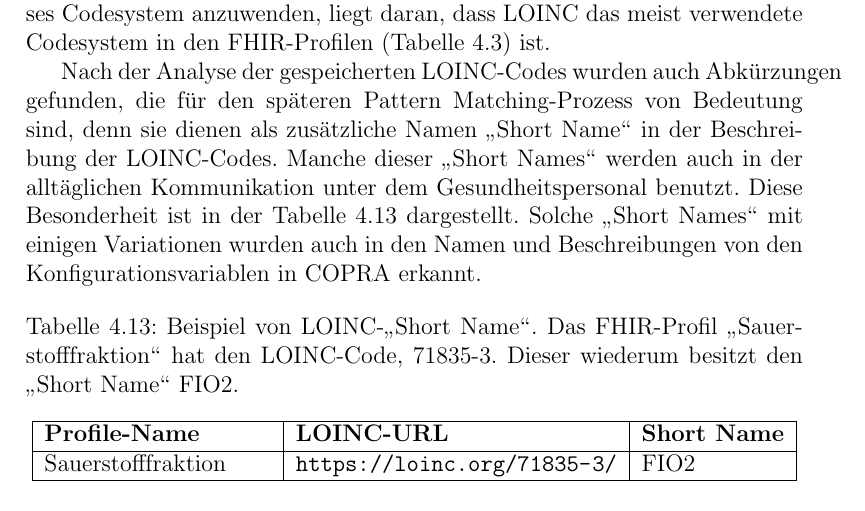
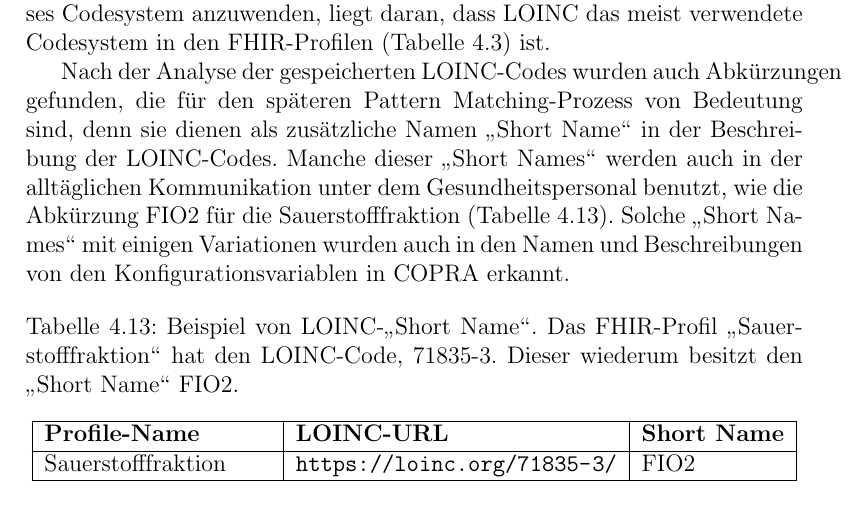
Before and after one commit to ahodelin/Masterarbeit_AbelHodelinHernandez, a LaTeX thesis (Masterarbeit_AbelHodelinHernandez.tex, which reads 63analysiscolumns.tex): part of page 58 of 109, cut so that both start at the same text. Compiled offline with pdfLaTeX.

Commit message:
Do 17. Nov 07:51:19 CET 2022

```diff
--- a/63analysiscolumns.tex
+++ b/63analysiscolumns.tex
@@ -6,7 +6,7 @@ Die Spalten \texttt{profile\_name} und \texttt{loinc} in der Tabelle \texttt{mii
 
  Einerseits beinhaltet die Spalte \texttt{profile\_name} die Namen der \ac{fhir}-Profile, die wiederum auch die Namen von Verfahren oder Messungen sind, andererseits registriert die Spalte \texttt{loinc} die \ac{loinc}-Codes. Der Vorteil dieses Codesystem anzuwenden, liegt daran, dass \ac{loinc} das meist verwendete Codesystem in den \ac{fhir}-Profilen (\ref{tab:profilcodes}) ist.
 
- Nach der Analyse der gespeicherten \ac{loinc}-Codes wurden auch Abkürzungen gefunden, die für den späteren Pattern Matching-Prozess von Bedeutung sind, denn sie dienen als zusätzliche Namen \glqq Short Name\grqq{} in der Beschreibung der \ac{loinc}-Codes. Manche dieser \glqq Short Names\grqq{} werden auch in der alltäglichen Kommunikation unter dem Gesundheitspersonal benutzt. Diese Besonderheit ist in der \ref{tab:shortname} dargestellt. Solche \glqq Short Names\grqq{} mit einigen Variationen wurden auch in den Namen und Beschreibungen von den Konfigurationsvariablen in \ac{copra} erkannt.
+ Nach der Analyse der gespeicherten \ac{loinc}-Codes wurden auch Abkürzungen gefunden, die für den späteren Pattern Matching-Prozess von Bedeutung sind, denn sie dienen als zusätzliche Namen \glqq Short Name\grqq{} in der Beschreibung der \ac{loinc}-Codes. Manche dieser \glqq Short Names\grqq{} werden auch in der alltäglichen Kommunikation unter dem Gesundheitspersonal benutzt, wie die Abkürzung FIO2 für die Sauerstofffraktion (\ref{tab:shortname}). Solche \glqq Short Names\grqq{} mit einigen Variationen wurden auch in den Namen und Beschreibungen von den Konfigurationsvariablen in \ac{copra} erkannt.
 
 \begin{table}[ht]
 	\centering
```
